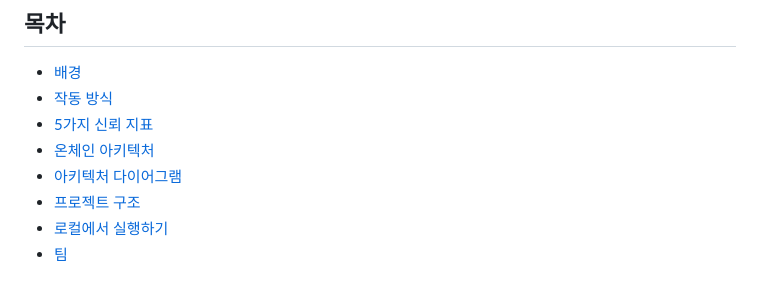
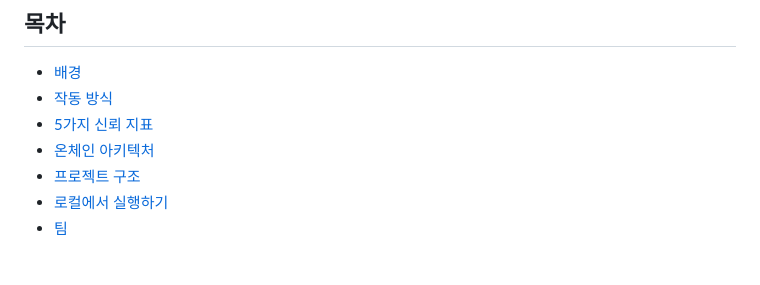
Before and after one commit to sangukjeon/AI_TrustMark, a Markdown page: README.md, the part around one of its changes. Drawn GitHub-style.

Commit message:
Remove architecture diagram from README

```diff
--- a/README.md
+++ b/README.md
@@ -14,7 +14,6 @@
 - [작동 방식](#작동-방식)
 - [5가지 신뢰 지표](#5가지-신뢰-지표)
 - [온체인 아키텍처](#온체인-아키텍처)
-- [아키텍처 다이어그램](#아키텍처-다이어그램)
 - [프로젝트 구조](#프로젝트-구조)
 - [로컬에서 실행하기](#로컬에서-실행하기)
 - [팀](#팀)
```
Also changed, not shown: other parts of README.md (+0 -21 lines).
